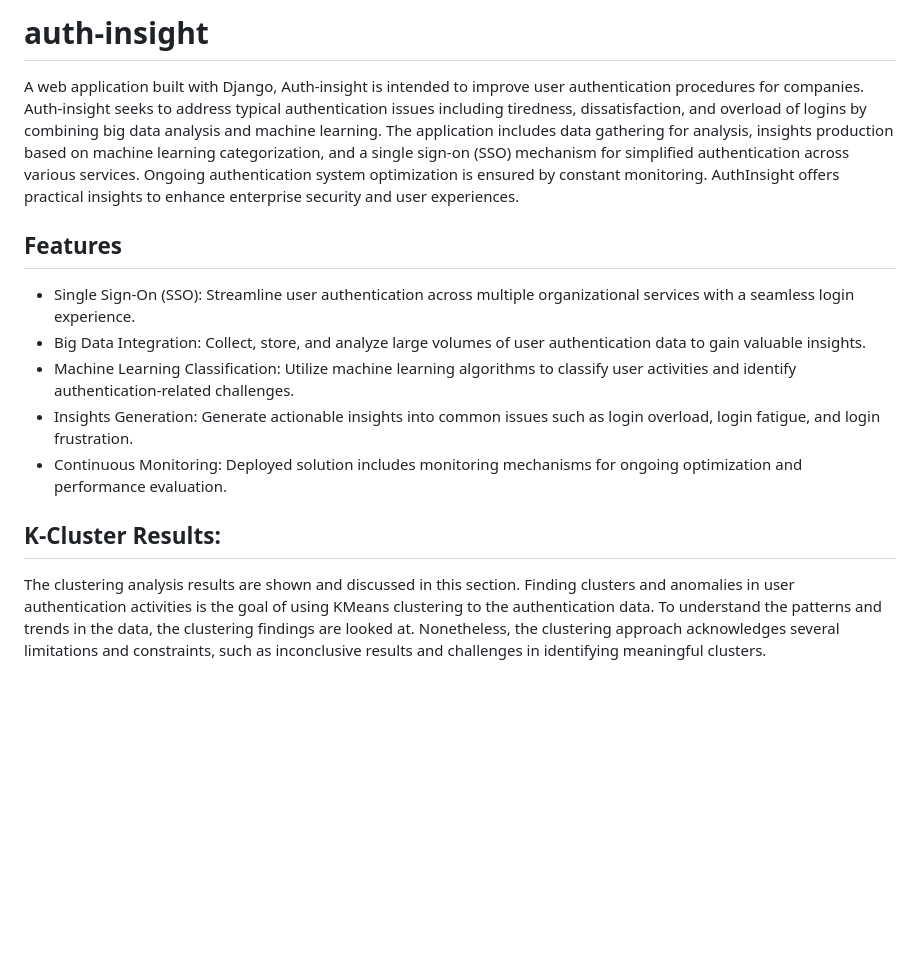
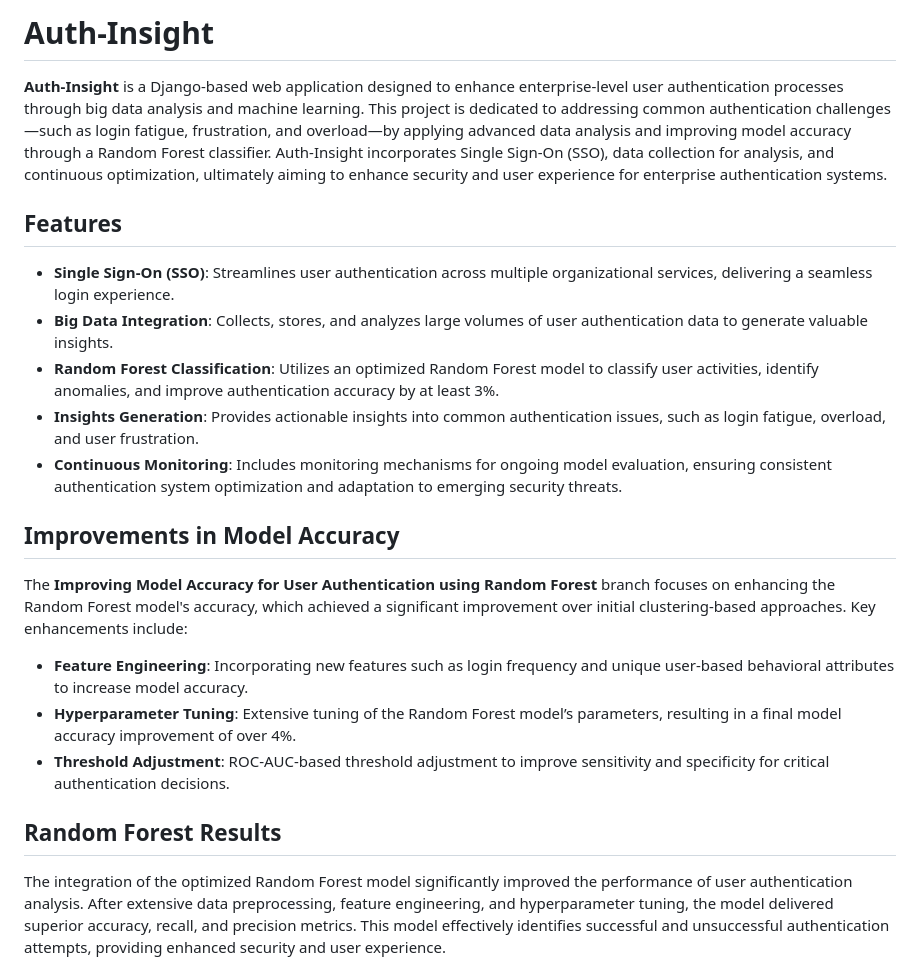
Before and after one commit to Nathius262/auth-insight, a Markdown page: README.md, the part around the change printed below. GitHub-like rendering; blank space fills up the shorter version.

```diff
--- a/README.md
+++ b/README.md
@@ -1,16 +1,23 @@
-# auth-insight
-A web application built with Django, Auth-insight is intended to improve user authentication procedures for companies. Auth-insight seeks to address typical authentication issues including tiredness, dissatisfaction, and overload of logins by combining big data analysis and machine learning. The application includes data gathering for analysis, insights production based on machine learning categorization, and a single sign-on (SSO) mechanism for simplified authentication across various services. Ongoing authentication system optimization is ensured by constant monitoring. AuthInsight offers practical insights to enhance enterprise security and user experiences.
+# Auth-Insight
+**Auth-Insight** is a Django-based web application designed to enhance enterprise-level user authentication processes through big data analysis and machine learning. This project is dedicated to addressing common authentication challenges—such as login fatigue, frustration, and overload—by applying advanced data analysis and improving model accuracy through a Random Forest classifier. Auth-Insight incorporates Single Sign-On (SSO), data collection for analysis, and continuous optimization, ultimately aiming to enhance security and user experience for enterprise authentication systems.
 
 ## Features
 
-- Single Sign-On (SSO): Streamline user authentication across multiple organizational services with a seamless login experience.
-- Big Data Integration: Collect, store, and analyze large volumes of user authentication data to gain valuable insights.
-- Machine Learning Classification: Utilize machine learning algorithms to classify user activities and identify authentication-related challenges.
-- Insights Generation: Generate actionable insights into common issues such as login overload, login fatigue, and login frustration.
-- Continuous Monitoring: Deployed solution includes monitoring mechanisms for ongoing optimization and performance evaluation.
+- **Single Sign-On (SSO)**: Streamlines user authentication across multiple organizational services, delivering a seamless login experience.
+- **Big Data Integration**: Collects, stores, and analyzes large volumes of user authentication data to generate valuable insights.
+- **Random Forest Classification**: Utilizes an optimized Random Forest model to classify user activities, identify anomalies, and improve authentication accuracy by at least 3%.
+- **Insights Generation**: Provides actionable insights into common authentication issues, such as login fatigue, overload, and user frustration.
+- **Continuous Monitoring**: Includes monitoring mechanisms for ongoing model evaluation, ensuring consistent authentication system optimization and adaptation to emerging security threats.
+
+## Improvements in Model Accuracy
+The **Improving Model Accuracy for User Authentication using Random Forest** branch focuses on enhancing the Random Forest model's accuracy, which achieved a significant improvement over initial clustering-based approaches. Key enhancements include:
+
+- **Feature Engineering**: Incorporating new features such as login frequency and unique user-based behavioral attributes to increase model accuracy.
+- **Hyperparameter Tuning**: Extensive tuning of the Random Forest model’s parameters, resulting in a final model accuracy improvement of over 4%.
+- **Threshold Adjustment**: ROC-AUC-based threshold adjustment to improve sensitivity and specificity for critical authentication decisions.
 
 
-## K-Cluster Results:
+## Random Forest Results
 
-The clustering analysis results are shown and discussed in this section. Finding clusters and anomalies in user authentication activities is the goal of using KMeans clustering to the authentication data. To understand the patterns and trends in the data, the clustering findings are looked at. Nonetheless, the clustering approach acknowledges several limitations and constraints, such as inconclusive results and challenges in identifying meaningful clusters.
+The integration of the optimized Random Forest model significantly improved the performance of user authentication analysis. After extensive data preprocessing, feature engineering, and hyperparameter tuning, the model delivered superior accuracy, recall, and precision metrics. This model effectively identifies successful and unsuccessful authentication attempts, providing enhanced security and user experience.
 
```
Also changed, not shown: other parts of README.md (+37 -42 lines).
